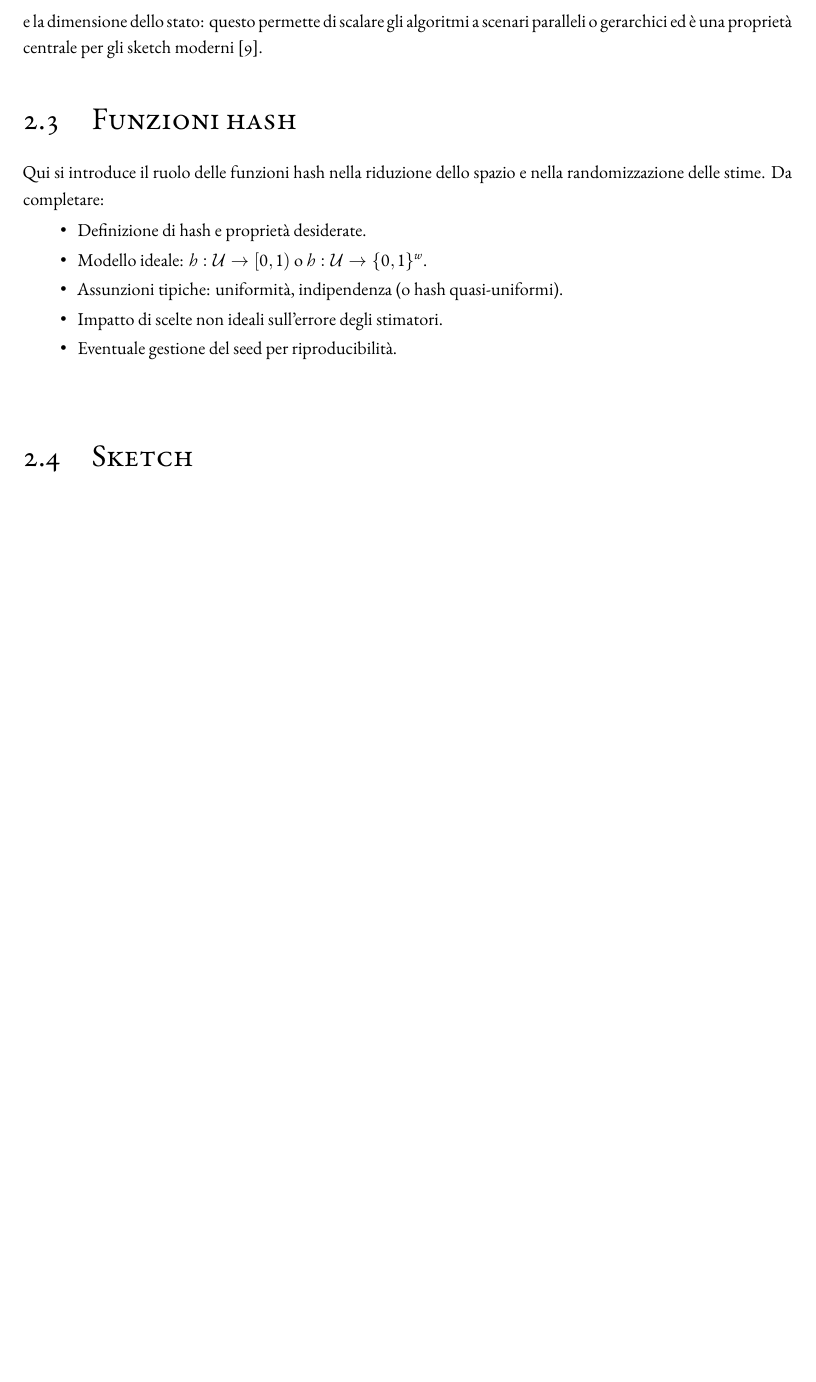
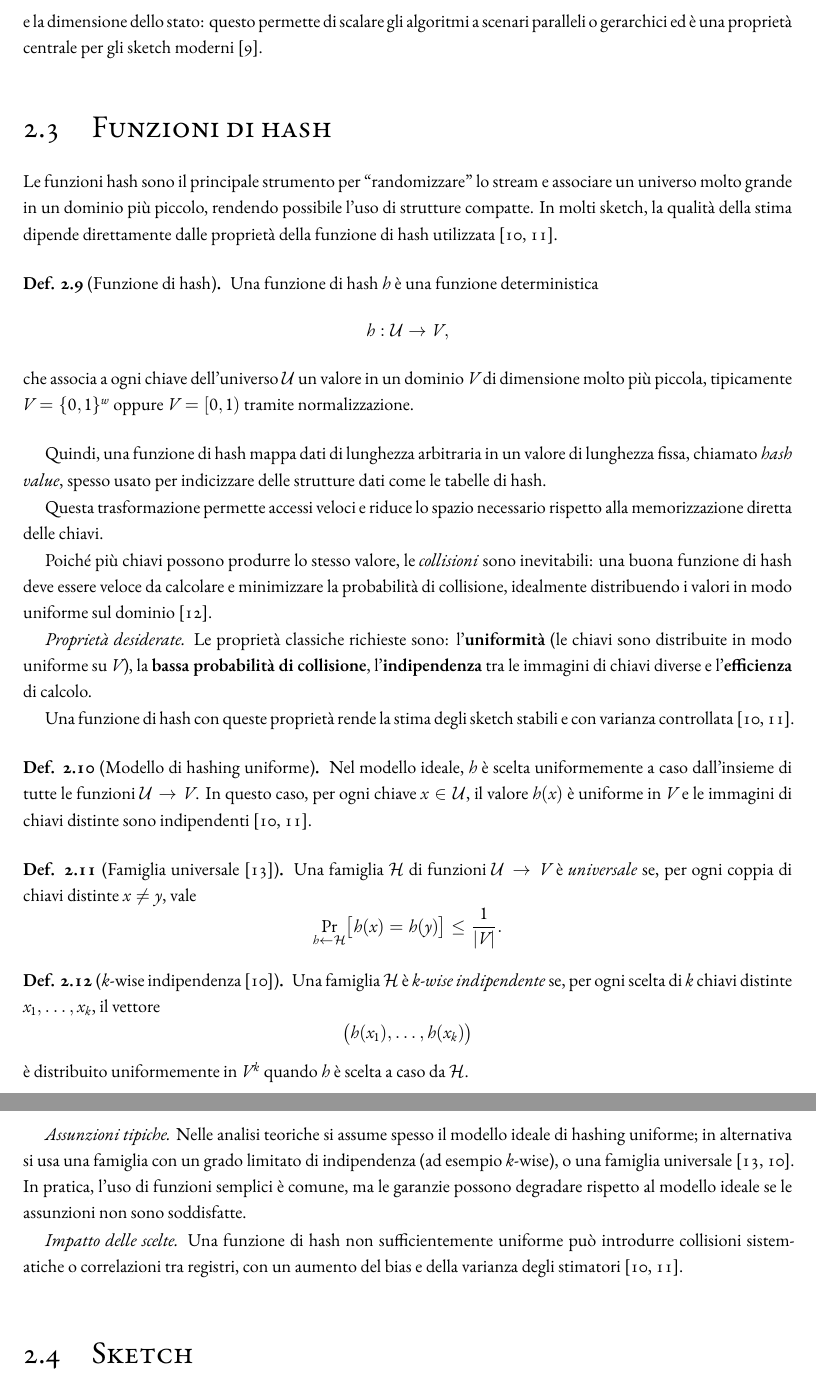
Before and after one commit to kr0bi/satp-cpp, a LaTeX thesis (thesis/dissertation.tex, which reads thesis/chapters/2-background.tex): part of page 15 of 27 before the commit and two parts of pages 15 and 16 of 29 after it, the two joined at a grey line, cut so that both start at the same text, the shorter picture padded with empty space. Compiled offline with XeLaTeX; a LaTeX package or settings file that is missing is left out.

Commit message:
funzioni di hash

```diff
--- a/thesis/chapters/2-background.tex
+++ b/thesis/chapters/2-background.tex
@@ -211,16 +211,78 @@ preservando le garanzie di errore e la dimensione dello stato: questo permette
 di scalare gli algoritmi a scenari paralleli o gerarchici ed è una proprietà
 centrale per gli sketch moderni \cite{Agarwal_Cormode_Huang_Phillips_Wei_Yi_2012}.
 
-\section{Funzioni hash}
-Qui si introduce il ruolo delle funzioni hash nella riduzione dello spazio e
-nella randomizzazione delle stime. Da completare:
-\begin{itemize}
-    \item Definizione di hash e proprietà desiderate.
-    \item Modello ideale: $h: \mathcal{U} \to [0,1)$ o $h:\mathcal{U}\to\{0,1\}^w$.
-    \item Assunzioni tipiche: uniformità, indipendenza (o hash quasi-uniformi).
-    \item Impatto di scelte non ideali sull'errore degli stimatori.
-    \item Eventuale gestione del seed per riproducibilità.
-\end{itemize}
+\section{Funzioni di hash}
+Le funzioni hash sono il principale strumento per
+``randomizzare'' lo stream e associare un universo molto grande in un dominio più
+piccolo, rendendo possibile l'uso di strutture compatte. In molti sketch, la
+qualità della stima dipende direttamente dalle proprietà della funzione di hash utilizzata
+\cite{Vadhan_Mitzenmacher_2007,UniformHashing_Pagh_2007}.
+
+\begin{definition}[Funzione di hash]
+Una funzione di hash $h$ è una funzione deterministica
+\[
+h: \mathcal{U} \to V,
+\]
+che associa a ogni chiave dell'universo $\mathcal{U}$ un valore in un
+dominio $V$ di dimensione molto più piccola, tipicamente $V=\{0,1\}^w$ oppure
+$V=[0,1)$ tramite normalizzazione.
+\end{definition}
+
+Quindi, una funzione di hash mappa dati di lunghezza
+arbitraria in un valore di lunghezza fissa, chiamato \emph{hash value},
+spesso usato per indicizzare delle strutture dati come le tabelle di hash.
+
+Questa trasformazione permette accessi veloci e riduce lo spazio necessario
+rispetto alla memorizzazione diretta delle chiavi.
+
+Poiché più chiavi possono
+produrre lo stesso valore, le \emph{collisioni} sono inevitabili: una buona
+funzione di hash deve essere veloce da calcolare e minimizzare la probabilità
+di collisione, idealmente distribuendo i valori in modo uniforme sul dominio
+\cite{Wikipedia_HashFunction}.
+
+\textit{Proprietà desiderate.} Le proprietà classiche richieste sono: l'\textbf{uniformità}
+(le chiavi sono distribuite in modo uniforme su $V$), la
+\textbf{bassa probabilità di collisione}, l'\textbf{indipendenza} tra le immagini di
+chiavi diverse e l'\textbf{efficienza} di calcolo.
+
+Una funzione di hash con queste proprietà rende la stima degli sketch stabili e con varianza controllata
+\cite{Vadhan_Mitzenmacher_2007,UniformHashing_Pagh_2007}.
+
+\begin{definition}[Modello di hashing uniforme]
+Nel modello ideale, $h$ è scelta uniformemente a caso dall'insieme di tutte le
+funzioni $\mathcal{U}\to V$. In questo caso, per ogni chiave $x\in\mathcal{U}$,
+il valore $h(x)$ è uniforme in $V$ e le immagini di chiavi distinte sono
+indipendenti \cite{Vadhan_Mitzenmacher_2007,UniformHashing_Pagh_2007}.
+\end{definition}
+
+\begin{definition}[Famiglia universale \cite{Carter_Wegman_1979}]
+Una famiglia $\mathcal{H}$ di funzioni $\mathcal{U}\to V$ è \emph{universale} se,
+per ogni coppia di chiavi distinte $x\neq y$, vale
+\[
+\Pr_{h\leftarrow \mathcal{H}}\bigl[h(x)=h(y)\bigr] \le \frac{1}{|V|}.
+\]
+\end{definition}
+
+\begin{definition}[$k$-wise indipendenza \cite{Vadhan_Mitzenmacher_2007}]
+Una famiglia $\mathcal{H}$ è \emph{$k$-wise indipendente} se, per ogni scelta di
+$k$ chiavi distinte $x_1,\dots,x_k$, il vettore
+\[
+\bigl(h(x_1),\dots,h(x_k)\bigr)
+\]
+è distribuito uniformemente in $V^k$ quando $h$ è scelta a caso da $\mathcal{H}$.
+\end{definition}
+
+\textit{Assunzioni tipiche.} Nelle analisi teoriche si assume spesso il modello
+ideale di hashing uniforme; in alternativa si usa una famiglia con un grado
+limitato di indipendenza (ad esempio $k$-wise), o una famiglia universale
+\cite{Carter_Wegman_1979,Vadhan_Mitzenmacher_2007}. In pratica, l'uso di
+funzioni semplici è comune, ma le garanzie possono degradare rispetto al modello
+ideale se le assunzioni non sono soddisfatte.
+
+\textit{Impatto delle scelte.} Una funzione di hash non sufficientemente uniforme può
+introdurre collisioni sistematiche o correlazioni tra registri, con un aumento
+del bias e della varianza degli stimatori \cite{Vadhan_Mitzenmacher_2007,UniformHashing_Pagh_2007}.
 
 \section{Sketch}
 Si definisce lo sketch come struttura compatta che riassume la stream. Da completare:
```
Also changed, not shown: thesis/references.bib (+31 -0 lines), thesis/dissertation.pdf, thesis/papers/soda2008b.pdf (added), thesis/papers/uniform-jour.pdf (added), thesis/papers/universalclasses.pdf (added).
